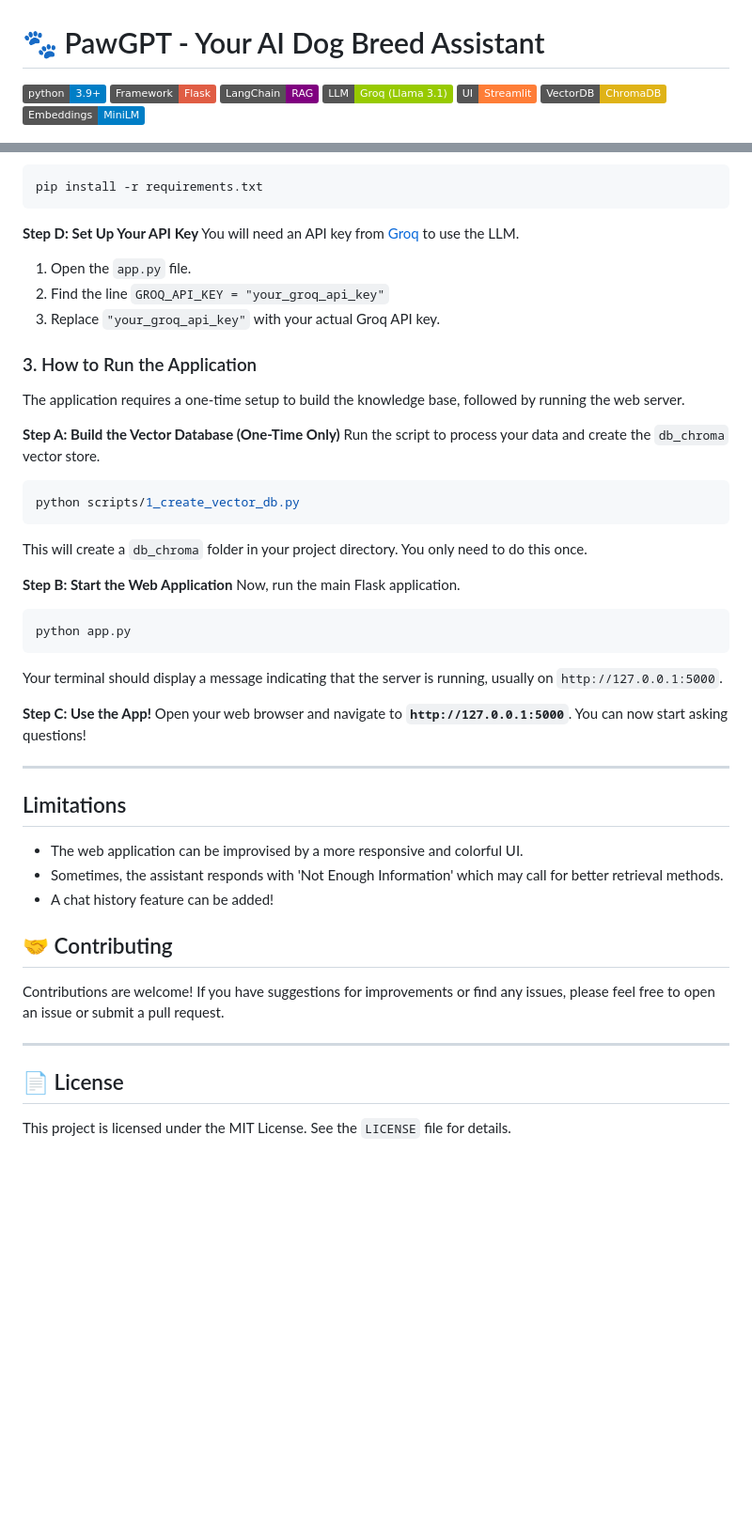
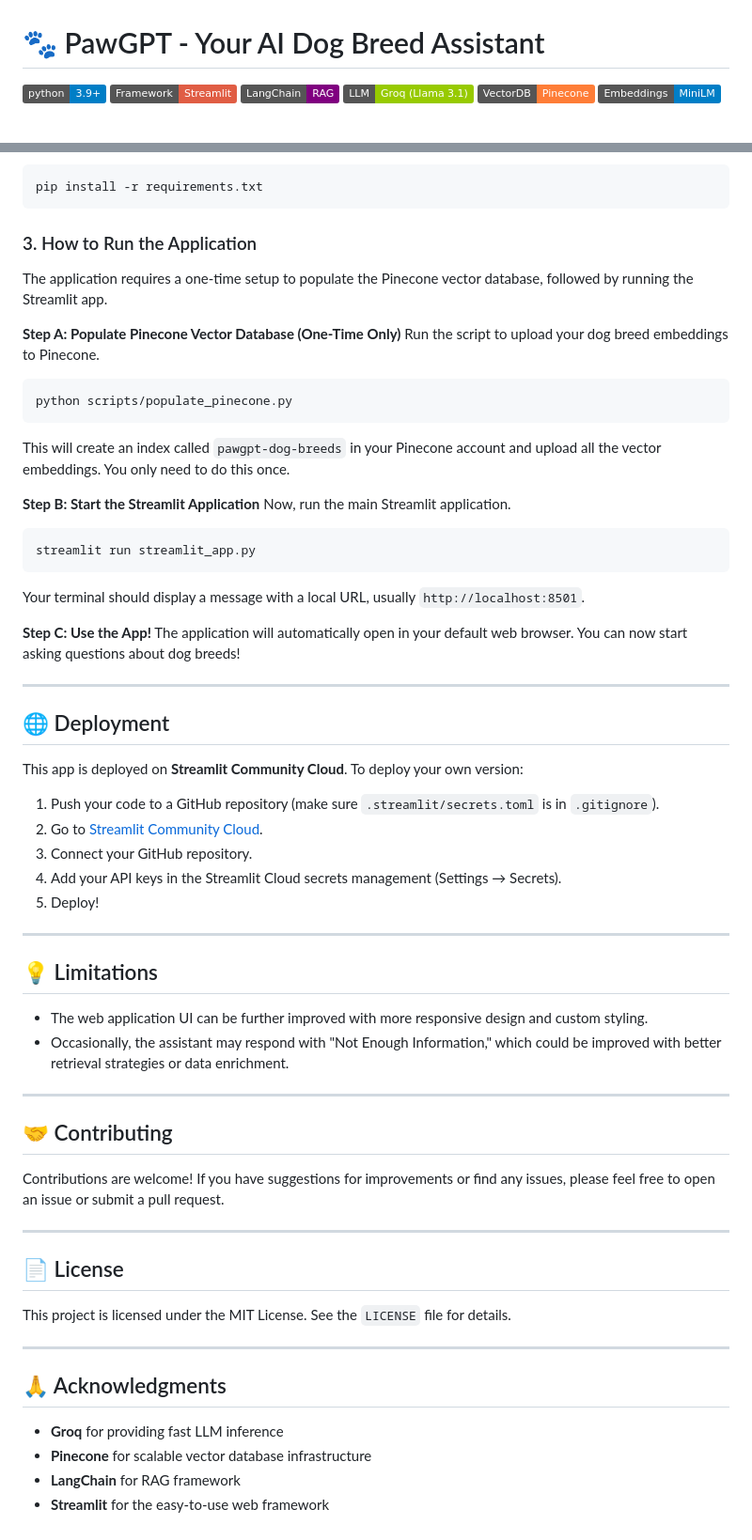
Before and after one commit to sohamwas/pawgpt, a Markdown page: README.md, 2 parts joined by grey strips. Shown at 94% size. Rendered like a GitHub page; badges without logos; blank space fills up the shorter version.

````diff
--- a/README.md
+++ b/README.md
@@ -1,10 +1,9 @@
 # 🐾 PawGPT - Your AI Dog Breed Assistant
 ![Python Version](https://img.shields.io/badge/python-3.9+-blue.svg)
-![Framework](https://img.shields.io/badge/Framework-Flask-red.svg)
+![Framework](https://img.shields.io/badge/Framework-Streamlit-red.svg)
 ![LangChain](https://img.shields.io/badge/LangChain-RAG-purple.svg)
 ![LLM](https://img.shields.io/badge/LLM-Groq%20(Llama%203.1)-green.svg)
-![UI](https://img.shields.io/badge/UI-Streamlit-orange.svg)
-![Database](https://img.shields.io/badge/VectorDB-ChromaDB-yellow.svg)
+![VectorDB](https://img.shields.io/badge/VectorDB-Pinecone-orange.svg)
 ![Embeddings](https://img.shields.io/badge/Embeddings-MiniLM-informational.svg)
 
 
@@ -104,43 +88,49 @@ Install all the required Python packages using the `requirements.txt` file.
 pip install -r requirements.txt
 ```
 
-**Step D: Set Up Your API Key**
-You will need an API key from [Groq](https://console.groq.com/keys) to use the LLM.
-
-1.  Open the `app.py` file.
-2.  Find the line `GROQ_API_KEY = "your_groq_api_key"`
-3.  Replace `"your_groq_api_key"` with your actual Groq API key.
-
 ### 3. How to Run the Application
 
-The application requires a one-time setup to build the knowledge base, followed by running the web server.
+The application requires a one-time setup to populate the Pinecone vector database, followed by running the Streamlit app.
 
-**Step A: Build the Vector Database (One-Time Only)**
-Run the script to process your data and create the `db_chroma` vector store.
-
+**Step A: Populate Pinecone Vector Database (One-Time Only)**
+Run the script to upload your dog breed embeddings to Pinecone.
 ```bash
-python scripts/1_create_vector_db.py
-```
-This will create a `db_chroma` folder in your project directory. You only need to do this once.
-
-**Step B: Start the Web Application**
-Now, run the main Flask application.
-
-```bash
-python app.py
+python scripts/populate_pinecone.py
 ```
 
-Your terminal should display a message indicating that the server is running, usually on `http://127.0.0.1:5000`.
+This will create an index called `pawgpt-dog-breeds` in your Pinecone account and upload all the vector embeddings. You only need to do this once.
+
+**Step B: Start the Streamlit Application**
+Now, run the main Streamlit application.
+```bash
+streamlit run streamlit_app.py
+```
+
+Your terminal should display a message with a local URL, usually `http://localhost:8501`.
 
 **Step C: Use the App!**
-Open your web browser and navigate to **`http://127.0.0.1:5000`**. You can now start asking questions!
+The application will automatically open in your default web browser. You can now start asking questions about dog breeds!
 
 ---
 
-## Limitations
-- The web application can be improvised by a more responsive and colorful UI.
-- Sometimes, the assistant responds with 'Not Enough Information' which may call for better retrieval methods.
-- A chat history feature can be added!
+## 🌐 Deployment
+
+This app is deployed on **Streamlit Community Cloud**. To deploy your own version:
+
+1. Push your code to a GitHub repository (make sure `.streamlit/secrets.toml` is in `.gitignore`).
+2. Go to [Streamlit Community Cloud](https://streamlit.io/cloud).
+3. Connect your GitHub repository.
+4. Add your API keys in the Streamlit Cloud secrets management (Settings → Secrets).
+5. Deploy!
+
+---
+
+## 💡 Limitations
+
+- The web application UI can be further improved with more responsive design and custom styling.
+- Occasionally, the assistant may respond with "Not Enough Information," which could be improved with better retrieval strategies or data enrichment.
+
+---
 
 ## 🤝 Contributing
 
@@ -151,3 +141,12 @@ Contributions are welcome! If you have suggestions for improvements or find any
 ## 📄 License
 
 This project is licensed under the MIT License. See the `LICENSE` file for details.
+
+---
+
+## 🙏 Acknowledgments
+
+- **Groq** for providing fast LLM inference
+- **Pinecone** for scalable vector database infrastructure
+- **LangChain** for RAG framework
+- **Streamlit** for the easy-to-use web framework
````
Also changed, not shown: other parts of README.md (+21 -36 lines).
